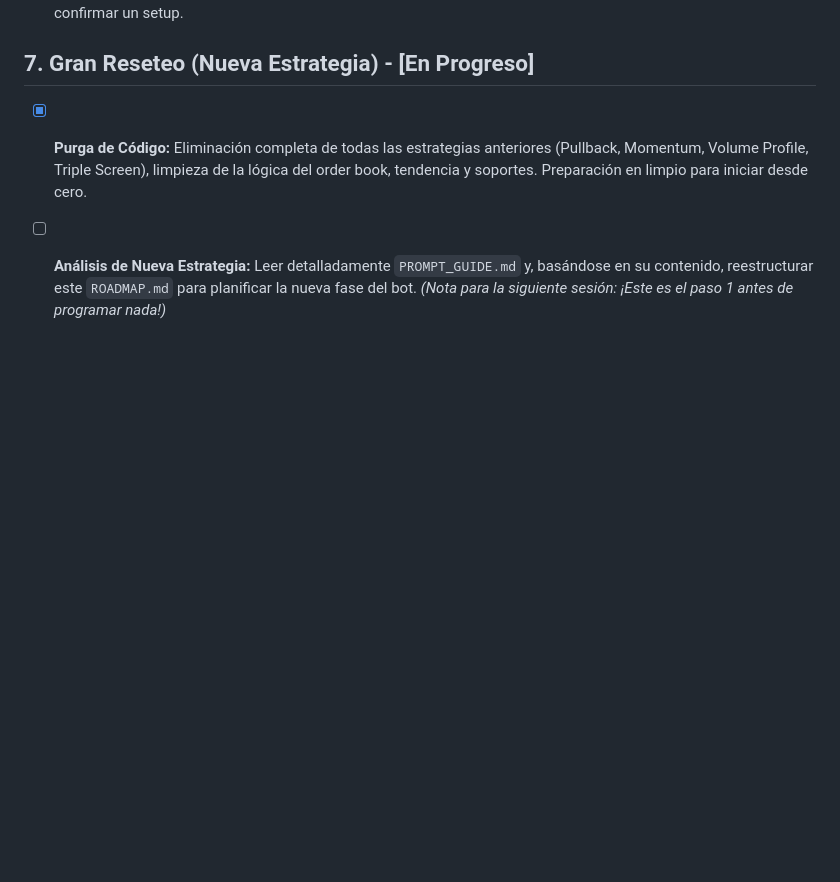
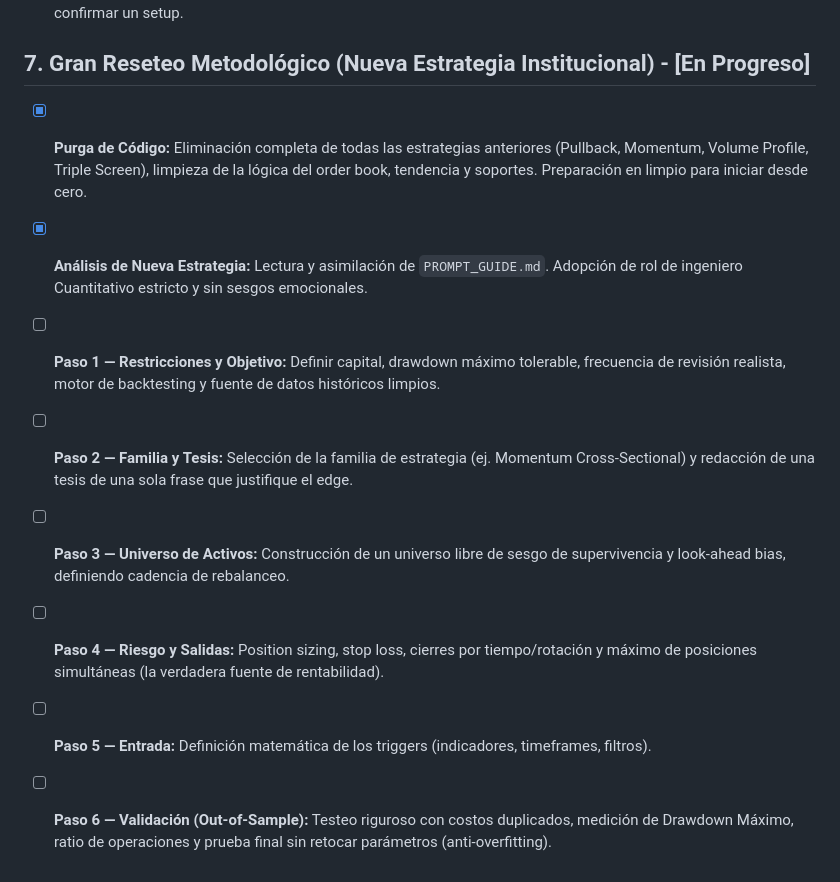
Before and after one commit to miguelramidev/trading-bot, a Markdown page: ROADMAP.md, the part around the change. GitHub-like rendering; blank space fills up the shorter version.

Commit message:
docs: restructure ROADMAP.md for new rigorous quantitative approach based on PROMPT_GUIDE.md

```diff
--- a/ROADMAP.md
+++ b/ROADMAP.md
@@ -49,6 +49,12 @@
 * [x] **Filtro Institucional de Tasas de Financiación (Funding Rates):** Evitar Longs cuando las ballenas están sobre-apalancadas y a punto de ser liquidadas.
 * [ ] **Análisis de Libro de Órdenes (Order Book):** Analizar murallas de compras/ventas reales en milisegundos antes de confirmar un setup.
 
-## 7. Gran Reseteo (Nueva Estrategia) - [En Progreso]
+## 7. Gran Reseteo Metodológico (Nueva Estrategia Institucional) - [En Progreso]
 * [x] **Purga de Código:** Eliminación completa de todas las estrategias anteriores (Pullback, Momentum, Volume Profile, Triple Screen), limpieza de la lógica del order book, tendencia y soportes. Preparación en limpio para iniciar desde cero.
-* [ ] **Análisis de Nueva Estrategia:** Leer detalladamente `PROMPT_GUIDE.md` y, basándose en su contenido, reestructurar este `ROADMAP.md` para planificar la nueva fase del bot. *(Nota para la siguiente sesión: ¡Este es el paso 1 antes de programar nada!)*
+* [x] **Análisis de Nueva Estrategia:** Lectura y asimilación de `PROMPT_GUIDE.md`. Adopción de rol de ingeniero Cuantitativo estricto y sin sesgos emocionales.
+* [ ] **Paso 1 — Restricciones y Objetivo:** Definir capital, drawdown máximo tolerable, frecuencia de revisión realista, motor de backtesting y fuente de datos históricos limpios.
+* [ ] **Paso 2 — Familia y Tesis:** Selección de la familia de estrategia (ej. Momentum Cross-Sectional) y redacción de una tesis de una sola frase que justifique el edge.
+* [ ] **Paso 3 — Universo de Activos:** Construcción de un universo libre de sesgo de supervivencia y look-ahead bias, definiendo cadencia de rebalanceo.
+* [ ] **Paso 4 — Riesgo y Salidas:** Position sizing, stop loss, cierres por tiempo/rotación y máximo de posiciones simultáneas (la verdadera fuente de rentabilidad).
+* [ ] **Paso 5 — Entrada:** Definición matemática de los triggers (indicadores, timeframes, filtros).
+* [ ] **Paso 6 — Validación (Out-of-Sample):** Testeo riguroso con costos duplicados, medición de Drawdown Máximo, ratio de operaciones y prueba final sin retocar parámetros (anti-overfitting).
```
